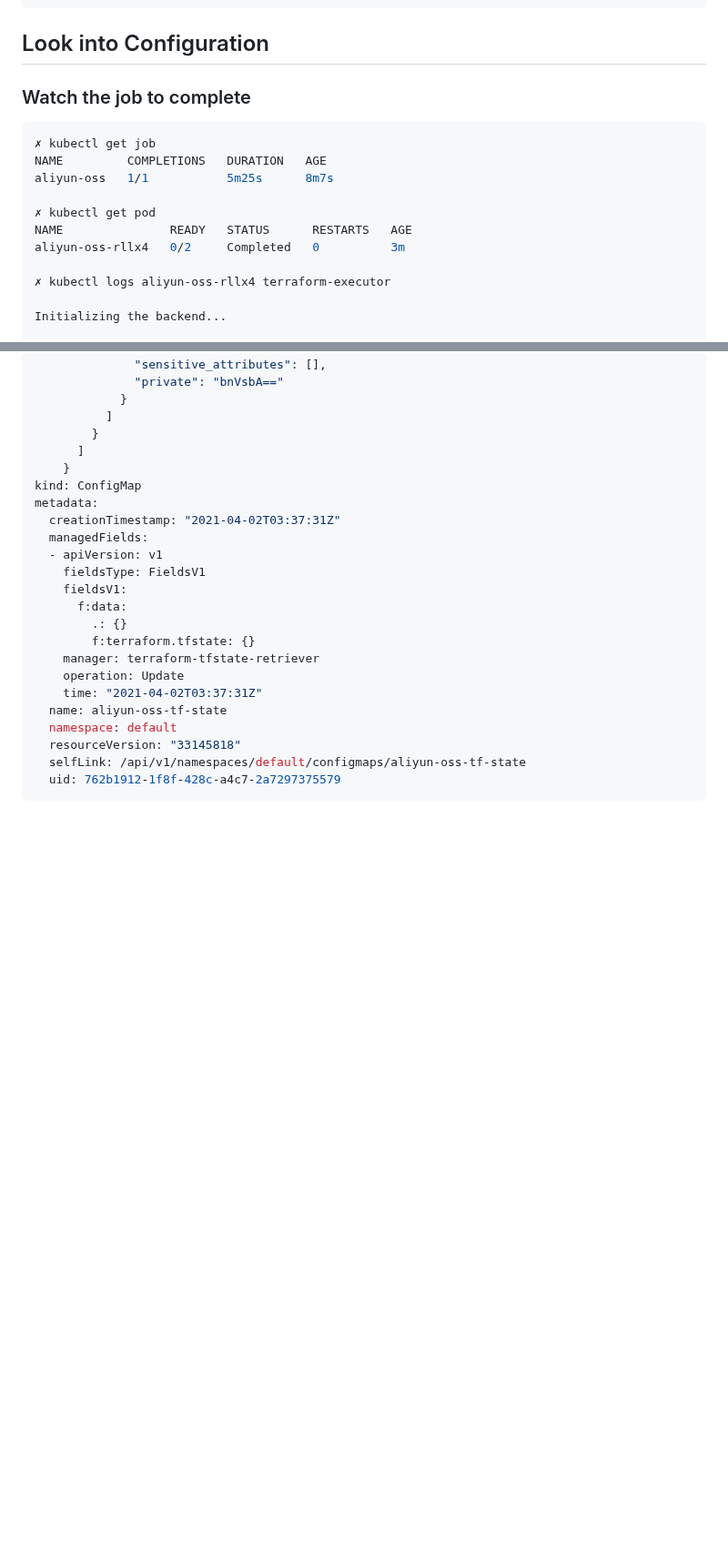
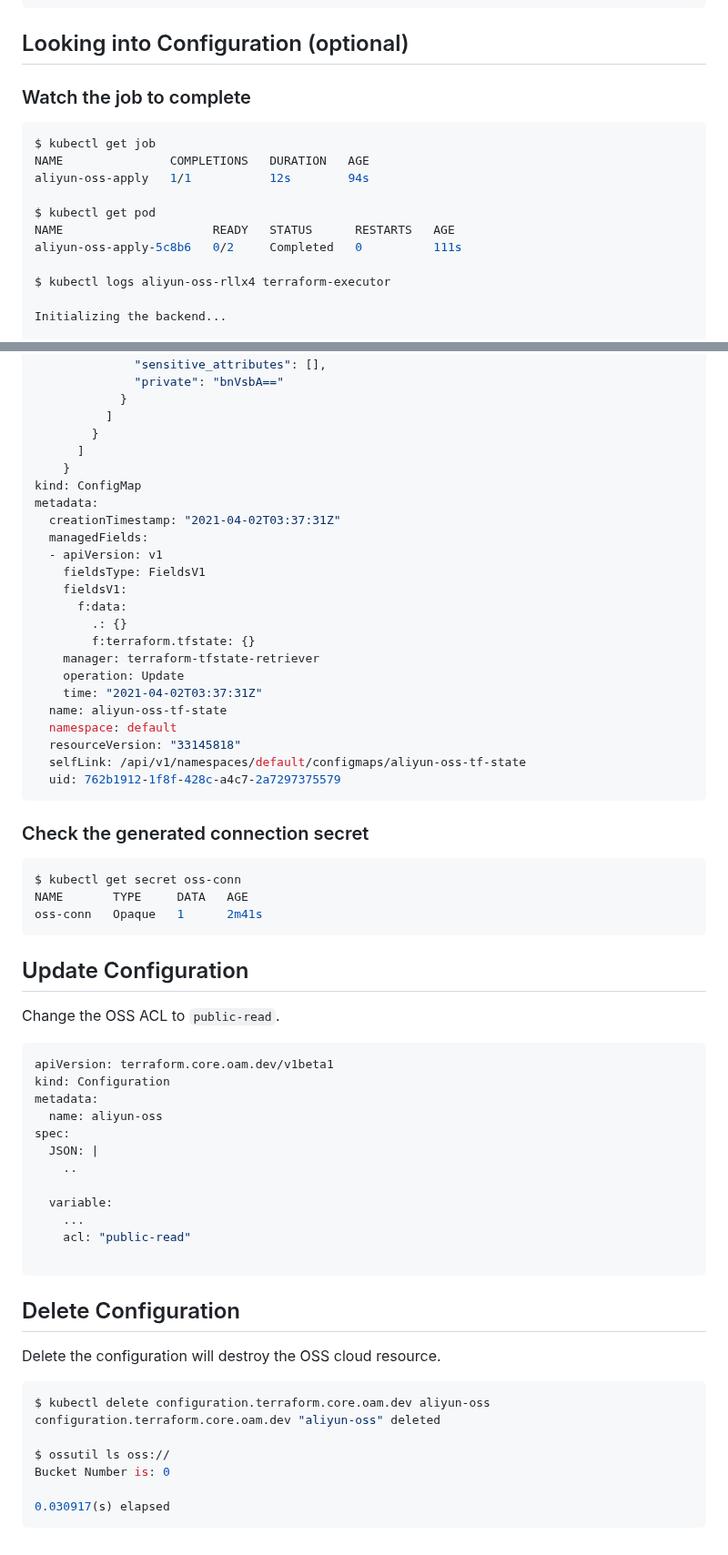
Before and after one commit to kubevela/terraform-controller, a Markdown page: README.md, 2 parts joined by grey strips. Shown at 91% size. Rendered like a GitHub page; blank space fills up the shorter version.

Commit message:
add design and demo in README

````diff
--- a/README.md
+++ b/README.md
@@ -134,19 +201,20 @@ status:
   state: provisioned
 ```
 
-## Look into Configuration
+## Looking into Configuration (optional)
+
 ### Watch the job to complete
 
 ```shell
-✗ kubectl get job
-NAME         COMPLETIONS   DURATION   AGE
-aliyun-oss   1/1           5m25s      8m7s
+$ kubectl get job
+NAME               COMPLETIONS   DURATION   AGE
+aliyun-oss-apply   1/1           12s        94s
 
-✗ kubectl get pod
-NAME               READY   STATUS      RESTARTS   AGE
-aliyun-oss-rllx4   0/2     Completed   0          3m
+$ kubectl get pod
+NAME                     READY   STATUS      RESTARTS   AGE
+aliyun-oss-apply-5c8b6   0/2     Completed   0          111s
 
-✗ kubectl logs aliyun-oss-rllx4 terraform-executor
+$ kubectl logs aliyun-oss-rllx4 terraform-executor
 
 Initializing the backend...
 
@@ -267,3 +346,44 @@ metadata:
   selfLink: /api/v1/namespaces/default/configmaps/aliyun-oss-tf-state
   uid: 762b1912-1f8f-428c-a4c7-2a7297375579
 ```
+
+### Check the generated connection secret
+
+```shell
+$ kubectl get secret oss-conn
+NAME       TYPE     DATA   AGE
+oss-conn   Opaque   1      2m41s
+```
+
+## Update Configuration
+
+Change the OSS ACL to `public-read`.
+
+```yaml
+apiVersion: terraform.core.oam.dev/v1beta1
+kind: Configuration
+metadata:
+  name: aliyun-oss
+spec:
+  JSON: |
+    ..
+
+  variable:
+    ...
+    acl: "public-read"
+
+```
+
+## Delete Configuration
+
+Delete the configuration will destroy the OSS cloud resource.
+
+```shell
+$ kubectl delete configuration.terraform.core.oam.dev aliyun-oss
+configuration.terraform.core.oam.dev "aliyun-oss" deleted
+
+$ ossutil ls oss://
+Bucket Number is: 0
+
+0.030917(s) elapsed
+```
````
Also changed, not shown: other parts of README.md (+100 -22 lines), docs/resources/architecture.png (added), 1 other file.
